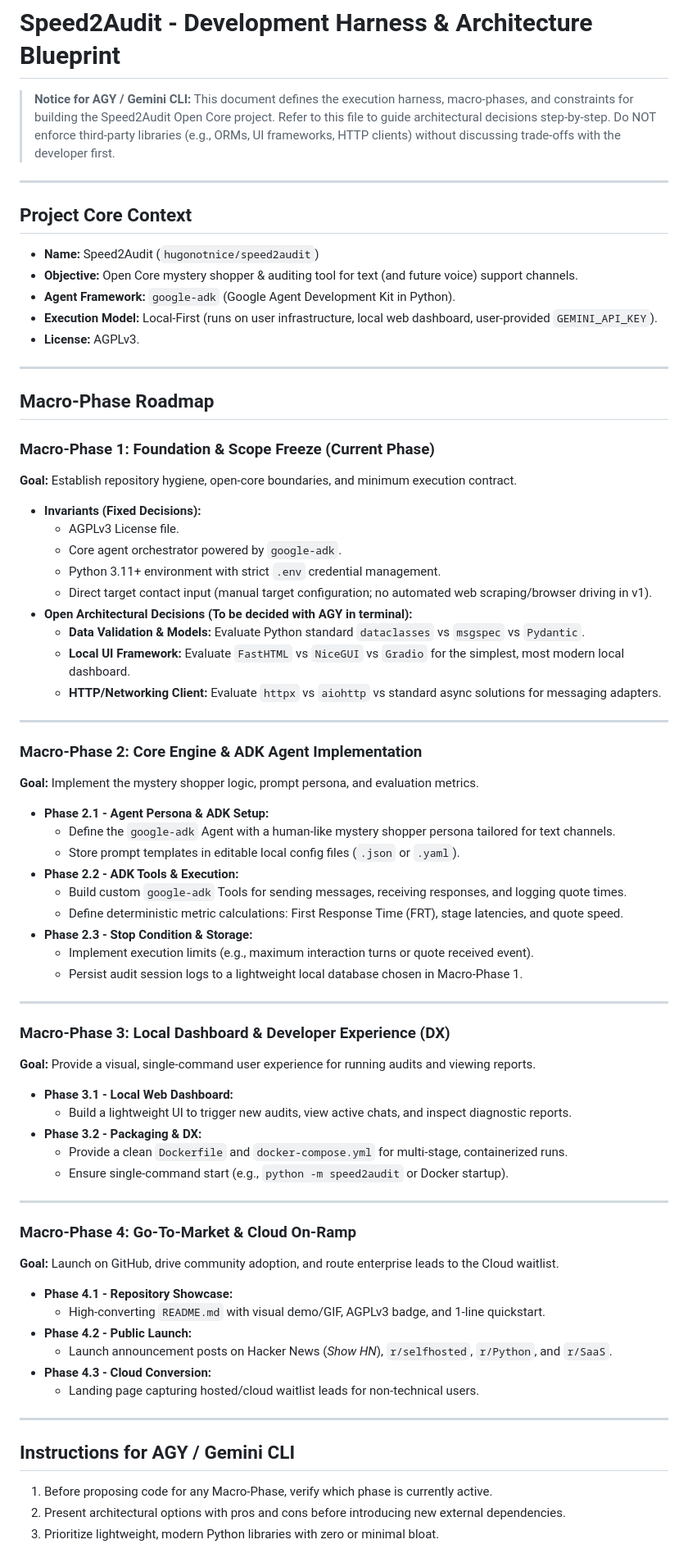
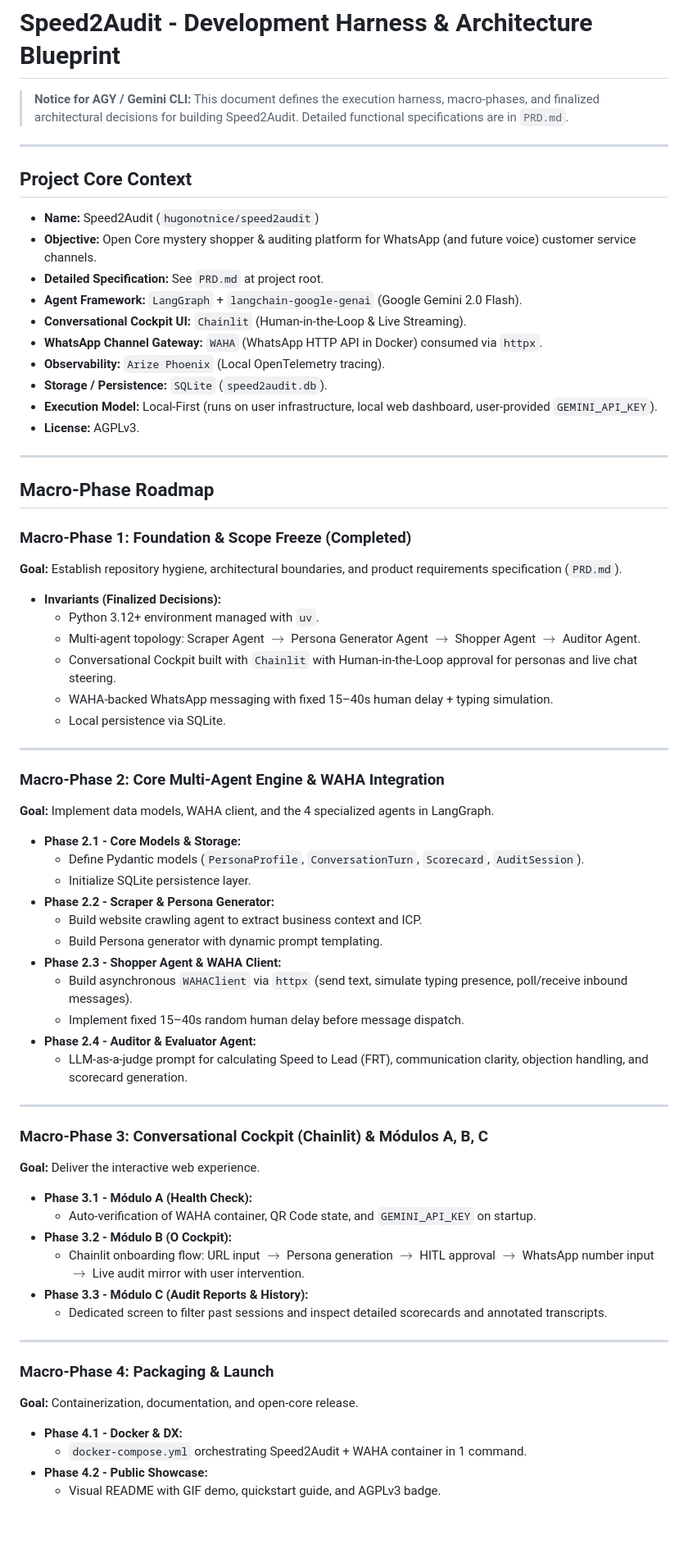
Before and after one commit to hugonotnice/speed2audit, a Markdown page: harness.md, the part around the change. Shown at 82% size. GitHub-like rendering; blank space fills up the shorter version.

Commit message:
docs: add comprehensive PRD and update architecture harness

```diff
--- a/harness.md
+++ b/harness.md
@@ -1,13 +1,18 @@
 # Speed2Audit - Development Harness & Architecture Blueprint
 
-> **Notice for AGY / Gemini CLI:** This document defines the execution harness, macro-phases, and constraints for building the Speed2Audit Open Core project. Refer to this file to guide architectural decisions step-by-step. Do NOT enforce third-party libraries (e.g., ORMs, UI frameworks, HTTP clients) without discussing trade-offs with the developer first.
+> **Notice for AGY / Gemini CLI:** This document defines the execution harness, macro-phases, and finalized architectural decisions for building Speed2Audit. Detailed functional specifications are in `PRD.md`.
 
 ---
 
 ## Project Core Context
 - **Name:** Speed2Audit (`hugonotnice/speed2audit`)
-- **Objective:** Open Core mystery shopper & auditing tool for text (and future voice) support channels.
-- **Agent Framework:** `google-adk` (Google Agent Development Kit in Python).
+- **Objective:** Open Core mystery shopper & auditing platform for WhatsApp (and future voice) customer service channels.
+- **Detailed Specification:** See `PRD.md` at project root.
+- **Agent Framework:** `LangGraph` + `langchain-google-genai` (Google Gemini 2.0 Flash).
+- **Conversational Cockpit UI:** `Chainlit` (Human-in-the-Loop & Live Streaming).
+- **WhatsApp Channel Gateway:** `WAHA` (WhatsApp HTTP API in Docker) consumed via `httpx`.
+- **Observability:** `Arize Phoenix` (Local OpenTelemetry tracing).
+- **Storage / Persistence:** `SQLite` (`speed2audit.db`).
 - **Execution Model:** Local-First (runs on user infrastructure, local web dashboard, user-provided `GEMINI_API_KEY`).
 - **License:** AGPLv3.
 
@@ -15,60 +20,51 @@
 
 ## Macro-Phase Roadmap
 
-### Macro-Phase 1: Foundation & Scope Freeze (Current Phase)
-**Goal:** Establish repository hygiene, open-core boundaries, and minimum execution contract.
+### Macro-Phase 1: Foundation & Scope Freeze (Completed)
+**Goal:** Establish repository hygiene, architectural boundaries, and product requirements specification (`PRD.md`).
 
-* **Invariants (Fixed Decisions):**
-  - AGPLv3 License file.
-  - Core agent orchestrator powered by `google-adk`.
-  - Python 3.11+ environment with strict `.env` credential management.
-  - Direct target contact input (manual target configuration; no automated web scraping/browser driving in v1).
-* **Open Architectural Decisions (To be decided with AGY in terminal):**
-  - **Data Validation & Models:** Evaluate Python standard `dataclasses` vs `msgspec` vs `Pydantic`.
-  - **Local UI Framework:** Evaluate `FastHTML` vs `NiceGUI` vs `Gradio` for the simplest, most modern local dashboard.
-  - **HTTP/Networking Client:** Evaluate `httpx` vs `aiohttp` vs standard async solutions for messaging adapters.
+* **Invariants (Finalized Decisions):**
+  - Python 3.12+ environment managed with `uv`.
+  - Multi-agent topology: Scraper Agent $\rightarrow$ Persona Generator Agent $\rightarrow$ Shopper Agent $\rightarrow$ Auditor Agent.
+  - Conversational Cockpit built with `Chainlit` with Human-in-the-Loop approval for personas and live chat steering.
+  - WAHA-backed WhatsApp messaging with fixed 15–40s human delay + typing simulation.
+  - Local persistence via SQLite.
 
 ---
 
-### Macro-Phase 2: Core Engine & ADK Agent Implementation
-**Goal:** Implement the mystery shopper logic, prompt persona, and evaluation metrics.
+### Macro-Phase 2: Core Multi-Agent Engine & WAHA Integration
+**Goal:** Implement data models, WAHA client, and the 4 specialized agents in LangGraph.
 
-* **Phase 2.1 - Agent Persona & ADK Setup:**
-  - Define the `google-adk` Agent with a human-like mystery shopper persona tailored for text channels.
-  - Store prompt templates in editable local config files (`.json` or `.yaml`).
-* **Phase 2.2 - ADK Tools & Execution:**
-  - Build custom `google-adk` Tools for sending messages, receiving responses, and logging quote times.
-  - Define deterministic metric calculations: First Response Time (FRT), stage latencies, and quote speed.
-* **Phase 2.3 - Stop Condition & Storage:**
-  - Implement execution limits (e.g., maximum interaction turns or quote received event).
-  - Persist audit session logs to a lightweight local database chosen in Macro-Phase 1.
+* **Phase 2.1 - Core Models & Storage:**
+  - Define Pydantic models (`PersonaProfile`, `ConversationTurn`, `Scorecard`, `AuditSession`).
+  - Initialize SQLite persistence layer.
+* **Phase 2.2 - Scraper & Persona Generator:**
+  - Build website crawling agent to extract business context and ICP.
+  - Build Persona generator with dynamic prompt templating.
+* **Phase 2.3 - Shopper Agent & WAHA Client:**
+  - Build asynchronous `WAHAClient` via `httpx` (send text, simulate typing presence, poll/receive inbound messages).
+  - Implement fixed 15–40s random human delay before message dispatch.
+* **Phase 2.4 - Auditor & Evaluator Agent:**
+  - LLM-as-a-judge prompt for calculating Speed to Lead (FRT), communication clarity, objection handling, and scorecard generation.
 
 ---
 
-### Macro-Phase 3: Local Dashboard & Developer Experience (DX)
-**Goal:** Provide a visual, single-command user experience for running audits and viewing reports.
+### Macro-Phase 3: Conversational Cockpit (Chainlit) & Módulos A, B, C
+**Goal:** Deliver the interactive web experience.
 
-* **Phase 3.1 - Local Web Dashboard:**
-  - Build a lightweight UI to trigger new audits, view active chats, and inspect diagnostic reports.
-* **Phase 3.2 - Packaging & DX:**
-  - Provide a clean `Dockerfile` and `docker-compose.yml` for multi-stage, containerized runs.
-  - Ensure single-command start (e.g., `python -m speed2audit` or Docker startup).
+* **Phase 3.1 - Módulo A (Health Check):**
+  - Auto-verification of WAHA container, QR Code state, and `GEMINI_API_KEY` on startup.
+* **Phase 3.2 - Módulo B (O Cockpit):**
+  - Chainlit onboarding flow: URL input $\rightarrow$ Persona generation $\rightarrow$ HITL approval $\rightarrow$ WhatsApp number input $\rightarrow$ Live audit mirror with user intervention.
+* **Phase 3.3 - Módulo C (Audit Reports & History):**
+  - Dedicated screen to filter past sessions and inspect detailed scorecards and annotated transcripts.
 
 ---
 
-### Macro-Phase 4: Go-To-Market & Cloud On-Ramp
-**Goal:** Launch on GitHub, drive community adoption, and route enterprise leads to the Cloud waitlist.
+### Macro-Phase 4: Packaging & Launch
+**Goal:** Containerization, documentation, and open-core release.
 
-* **Phase 4.1 - Repository Showcase:**
-  - High-converting `README.md` with visual demo/GIF, AGPLv3 badge, and 1-line quickstart.
-* **Phase 4.2 - Public Launch:**
-  - Launch announcement posts on Hacker News (*Show HN*), `r/selfhosted`, `r/Python`, and `r/SaaS`.
-* **Phase 4.3 - Cloud Conversion:**
-  - Landing page capturing hosted/cloud waitlist leads for non-technical users.
-
----
-
-## Instructions for AGY / Gemini CLI
-1. Before proposing code for any Macro-Phase, verify which phase is currently active.
-2. Present architectural options with pros and cons before introducing new external dependencies.
-3. Prioritize lightweight, modern Python libraries with zero or minimal bloat.
+* **Phase 4.1 - Docker & DX:**
+  - `docker-compose.yml` orchestrating Speed2Audit + WAHA container in 1 command.
+* **Phase 4.2 - Public Showcase:**
+  - Visual README with GIF demo, quickstart guide, and AGPLv3 badge.
```
Also changed, not shown: PRD.md (added, +239 -0 lines).
